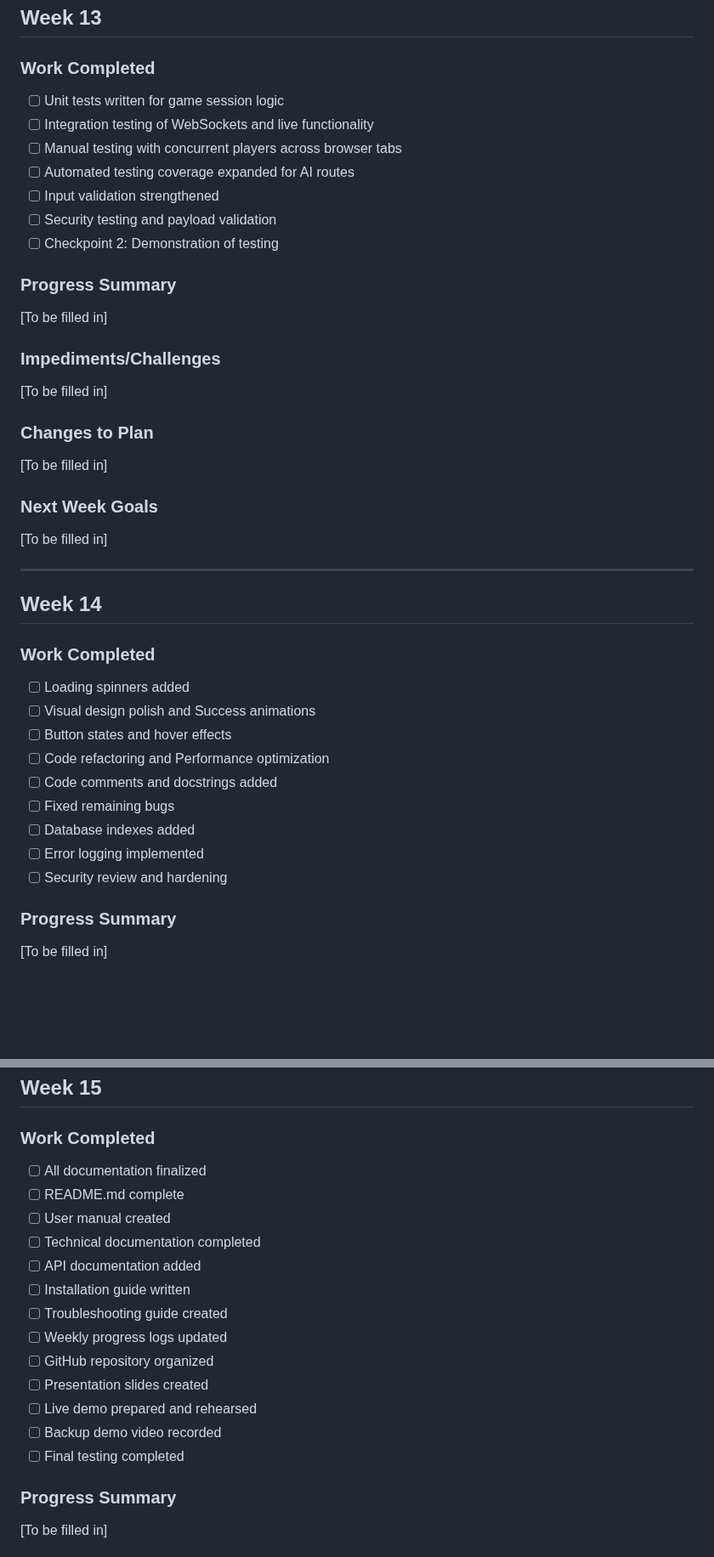
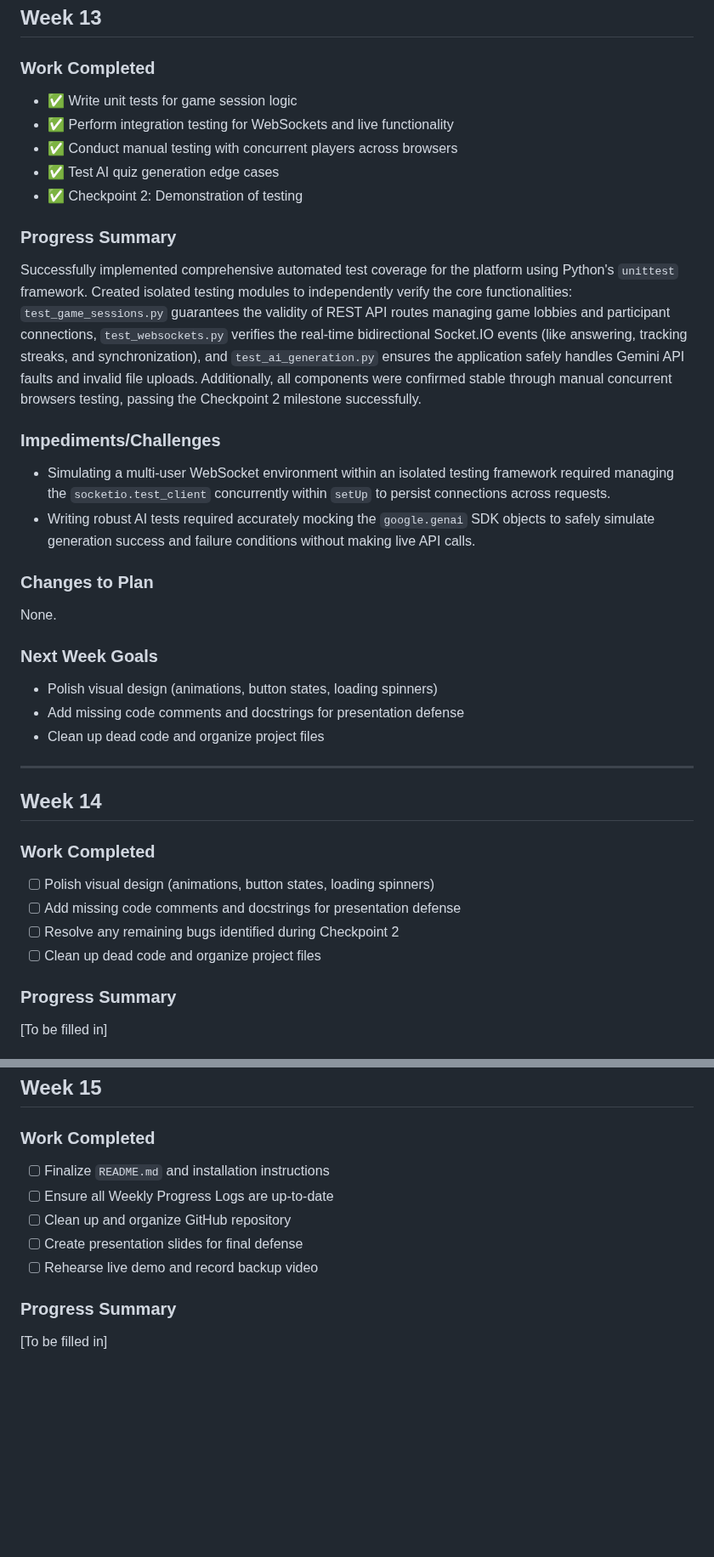
Before and after one commit to EnovWayoi/CSIS3126_Wayoi, a Markdown page: docs/Weekly_Progress_Log.md, 2 parts joined by grey strips. Shown at 85% size. Drawn GitHub-style; blank space fills up the shorter version.

Commit message:
Update Week 13 progress log with automated testing completion

```diff
--- a/docs/Weekly_Progress_Log.md
+++ b/docs/Weekly_Progress_Log.md
@@ -404,40 +404,36 @@ Successfully implemented the final set of advanced features and polish for the p
 ## Week 13
 
 ### Work Completed
-- [ ] Unit tests written for game session logic
-- [ ] Integration testing of WebSockets and live functionality
-- [ ] Manual testing with concurrent players across browser tabs
-- [ ] Automated testing coverage expanded for AI routes
-- [ ] Input validation strengthened
-- [ ] Security testing and payload validation
-- [ ] Checkpoint 2: Demonstration of testing
+- ✅ Write unit tests for game session logic
+- ✅ Perform integration testing for WebSockets and live functionality
+- ✅ Conduct manual testing with concurrent players across browsers
+- ✅ Test AI quiz generation edge cases
+- ✅ Checkpoint 2: Demonstration of testing
 
 ### Progress Summary
-[To be filled in]
+Successfully implemented comprehensive automated test coverage for the platform using Python's `unittest` framework. Created isolated testing modules to independently verify the core functionalities: `test_game_sessions.py` guarantees the validity of REST API routes managing game lobbies and participant connections, `test_websockets.py` verifies the real-time bidirectional Socket.IO events (like answering, tracking streaks, and synchronization), and `test_ai_generation.py` ensures the application safely handles Gemini API faults and invalid file uploads. Additionally, all components were confirmed stable through manual concurrent browsers testing, passing the Checkpoint 2 milestone successfully.
 
 ### Impediments/Challenges
-[To be filled in]
+- Simulating a multi-user WebSocket environment within an isolated testing framework required managing the `socketio.test_client` concurrently within `setUp` to persist connections across requests.
+- Writing robust AI tests required accurately mocking the `google.genai` SDK objects to safely simulate generation success and failure conditions without making live API calls.
 
 ### Changes to Plan
-[To be filled in]
+None.
 
 ### Next Week Goals
-[To be filled in]
+- Polish visual design (animations, button states, loading spinners)
+- Add missing code comments and docstrings for presentation defense
+- Clean up dead code and organize project files
 
 ---
 
 ## Week 14
 
 ### Work Completed
-- [ ] Loading spinners added
-- [ ] Visual design polish and Success animations
-- [ ] Button states and hover effects
-- [ ] Code refactoring and Performance optimization
-- [ ] Code comments and docstrings added
-- [ ] Fixed remaining bugs
-- [ ] Database indexes added
-- [ ] Error logging implemented
-- [ ] Security review and hardening
+- [ ] Polish visual design (animations, button states, loading spinners)
+- [ ] Add missing code comments and docstrings for presentation defense
+- [ ] Resolve any remaining bugs identified during Checkpoint 2
+- [ ] Clean up dead code and organize project files
 
 ### Progress Summary
 [To be filled in]
@@ -456,19 +452,11 @@ Successfully implemented the final set of advanced features and polish for the p
 ## Week 15
 
 ### Work Completed
-- [ ] All documentation finalized
-- [ ] README.md complete
-- [ ] User manual created
-- [ ] Technical documentation completed
-- [ ] API documentation added
-- [ ] Installation guide written
-- [ ] Troubleshooting guide created
-- [ ] Weekly progress logs updated
-- [ ] GitHub repository organized
-- [ ] Presentation slides created
-- [ ] Live demo prepared and rehearsed
-- [ ] Backup demo video recorded
-- [ ] Final testing completed
+- [ ] Finalize `README.md` and installation instructions
+- [ ] Ensure all Weekly Progress Logs are up-to-date
+- [ ] Clean up and organize GitHub repository
+- [ ] Create presentation slides for final defense
+- [ ] Rehearse live demo and record backup video
 
 ### Progress Summary
 [To be filled in]
```
